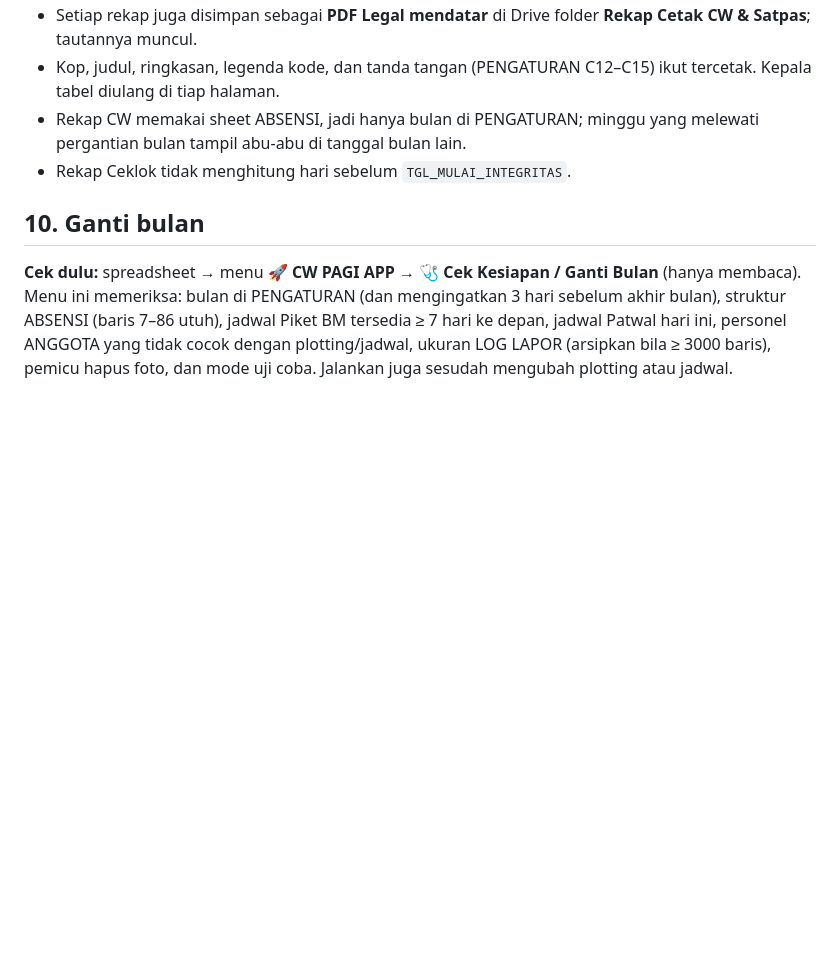
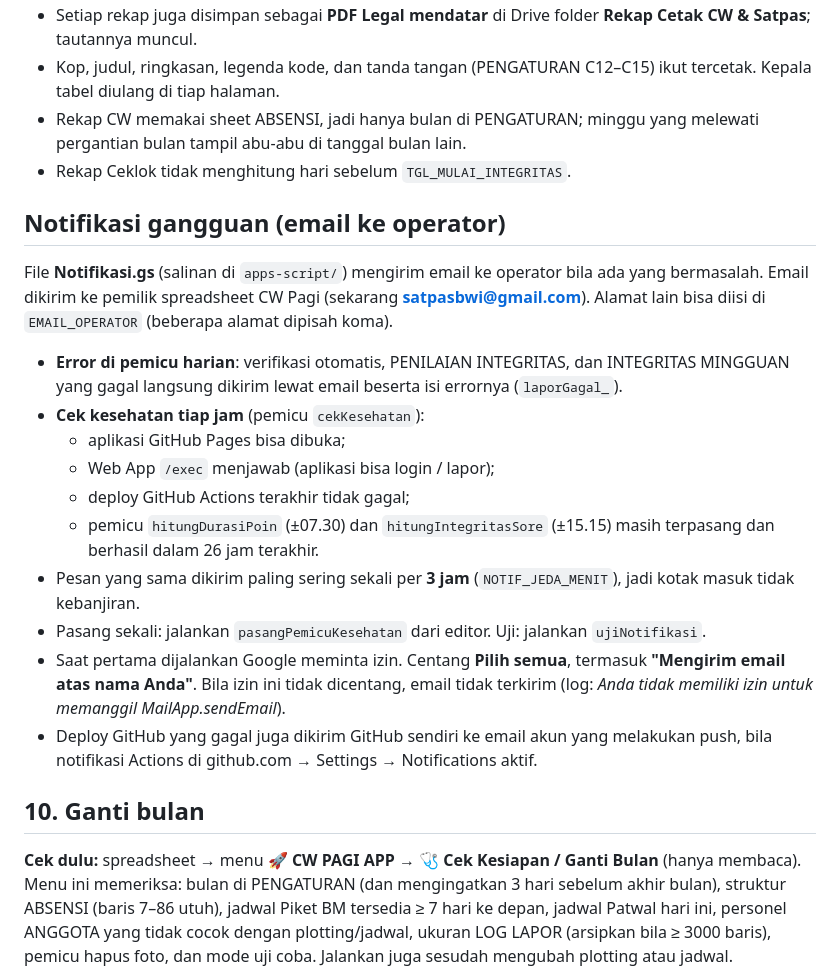
Before and after one commit to satpasbwi-sim/cw-pagi-app, a Markdown page: README.md, the part around the change. Drawn GitHub-style; blank space fills up the shorter version.

Commit message:
README: notifikasi gangguan lewat email ke operator
Co-Authored-By: Claude Opus 5.5 <noreply@anthropic.com>

```diff
--- a/README.md
+++ b/README.md
@@ -316,6 +316,25 @@ Pasang sekali: tempel sebagai file baru di Apps Script → jalankan fungsi `pasa
 - Rekap CW memakai sheet ABSENSI, jadi hanya bulan di PENGATURAN; minggu yang melewati pergantian bulan tampil abu-abu di tanggal bulan lain.
 - Rekap Ceklok tidak menghitung hari sebelum `TGL_MULAI_INTEGRITAS`.
 
+## Notifikasi gangguan (email ke operator)
+
+File **Notifikasi.gs** (salinan di `apps-script/`) mengirim email ke operator bila ada yang bermasalah.
+Email dikirim ke pemilik spreadsheet CW Pagi (sekarang **satpasbwi@gmail.com**). Alamat lain bisa diisi di
+`EMAIL_OPERATOR` (beberapa alamat dipisah koma).
+- **Error di pemicu harian**: verifikasi otomatis, PENILAIAN INTEGRITAS, dan INTEGRITAS MINGGUAN yang gagal
+  langsung dikirim lewat email beserta isi errornya (`laporGagal_`).
+- **Cek kesehatan tiap jam** (pemicu `cekKesehatan`):
+  - aplikasi GitHub Pages bisa dibuka;
+  - Web App `/exec` menjawab (aplikasi bisa login / lapor);
+  - deploy GitHub Actions terakhir tidak gagal;
+  - pemicu `hitungDurasiPoin` (±07.30) dan `hitungIntegritasSore` (±15.15) masih terpasang dan berhasil dalam 26 jam terakhir.
+- Pesan yang sama dikirim paling sering sekali per **3 jam** (`NOTIF_JEDA_MENIT`), jadi kotak masuk tidak kebanjiran.
+- Pasang sekali: jalankan `pasangPemicuKesehatan` dari editor. Uji: jalankan `ujiNotifikasi`.
+- Saat pertama dijalankan Google meminta izin. Centang **Pilih semua**, termasuk **"Mengirim email atas nama Anda"**.
+  Bila izin ini tidak dicentang, email tidak terkirim (log: *Anda tidak memiliki izin untuk memanggil MailApp.sendEmail*).
+- Deploy GitHub yang gagal juga dikirim GitHub sendiri ke email akun yang melakukan push, bila notifikasi
+  Actions di github.com → Settings → Notifications aktif.
+
 ## 10. Ganti bulan
 
 **Cek dulu:** spreadsheet → menu **🚀 CW PAGI APP → 🩺 Cek Kesiapan / Ganti Bulan** (hanya membaca).
```
